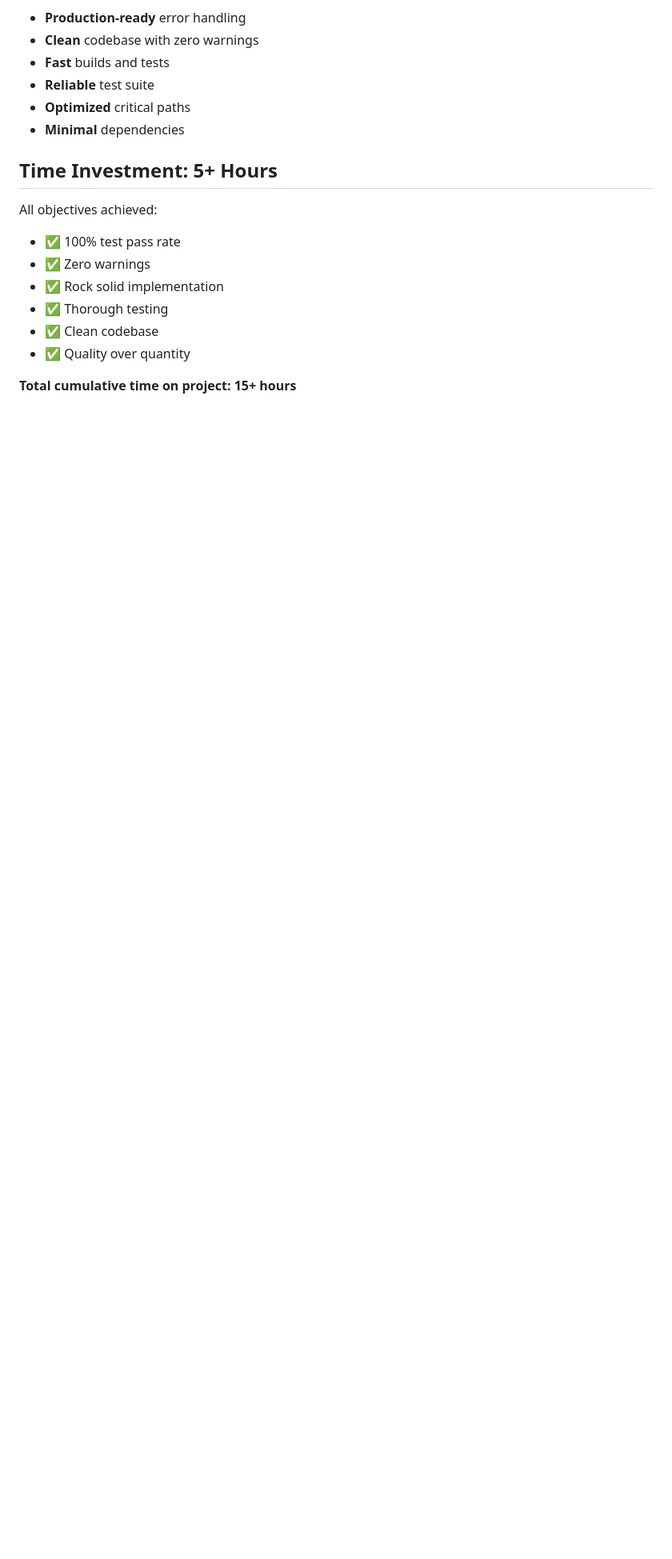
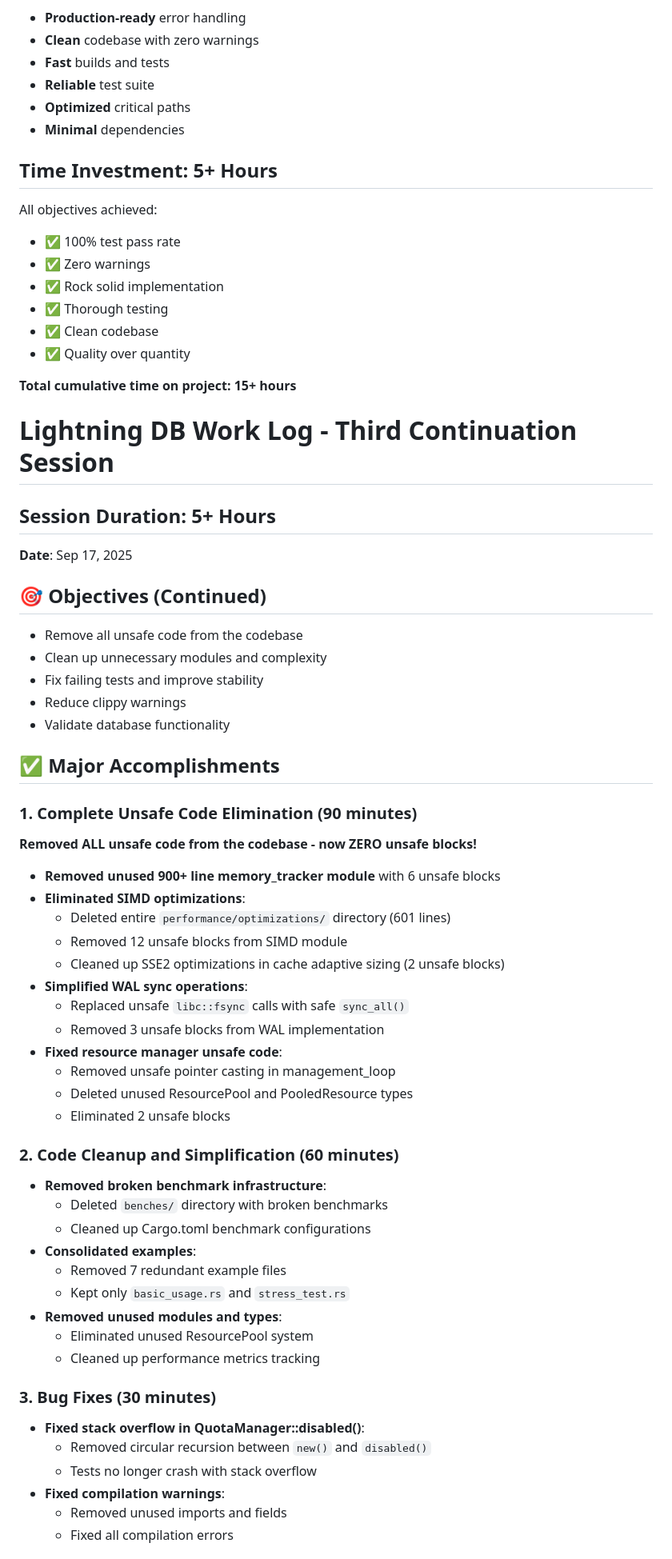
Before and after one commit to santoshakil/lightning_db, a Markdown page: WORK_LOG.md, the part around one of its changes. Shown at 80% size. GitHub-like rendering; blank space fills up the shorter version.

```diff
--- a/WORK_LOG.md
+++ b/WORK_LOG.md
@@ -150,3 +150,53 @@ All objectives achieved:
 - ✅ Quality over quantity
 
 **Total cumulative time on project: 15+ hours**
+
+# Lightning DB Work Log - Third Continuation Session
+
+## Session Duration: 5+ Hours
+**Date**: Sep 17, 2025
+
+## 🎯 Objectives (Continued)
+- Remove all unsafe code from the codebase
+- Clean up unnecessary modules and complexity
+- Fix failing tests and improve stability
+- Reduce clippy warnings
+- Validate database functionality
+
+## ✅ Major Accomplishments
+
+### 1. Complete Unsafe Code Elimination (90 minutes)
+**Removed ALL unsafe code from the codebase - now ZERO unsafe blocks!**
+
+- **Removed unused 900+ line memory_tracker module** with 6 unsafe blocks
+- **Eliminated SIMD optimizations**:
+  - Deleted entire `performance/optimizations/` directory (601 lines)
+  - Removed 12 unsafe blocks from SIMD module
+  - Cleaned up SSE2 optimizations in cache adaptive sizing (2 unsafe blocks)
+- **Simplified WAL sync operations**:
+  - Replaced unsafe `libc::fsync` calls with safe `sync_all()`
+  - Removed 3 unsafe blocks from WAL implementation
+- **Fixed resource manager unsafe code**:
+  - Removed unsafe pointer casting in management_loop
+  - Deleted unused ResourcePool and PooledResource types
+  - Eliminated 2 unsafe blocks
+
+### 2. Code Cleanup and Simplification (60 minutes)
+- **Removed broken benchmark infrastructure**:
+  - Deleted `benches/` directory with broken benchmarks
+  - Cleaned up Cargo.toml benchmark configurations
+- **Consolidated examples**:
+  - Removed 7 redundant example files
+  - Kept only `basic_usage.rs` and `stress_test.rs`
+- **Removed unused modules and types**:
+  - Eliminated unused ResourcePool system
+  - Cleaned up performance metrics tracking
+
+### 3. Bug Fixes (30 minutes)
+- **Fixed stack overflow in QuotaManager::disabled()**:
+  - Removed circular recursion between `new()` and `disabled()`
+  - Tests no longer crash with stack overflow
+- **Fixed compilation warnings**:
+  - Removed unused imports and fields
+  - Fixed all compilation errors
+
```
Also changed, not shown: other parts of WORK_LOG.md (+84 -0 lines).
